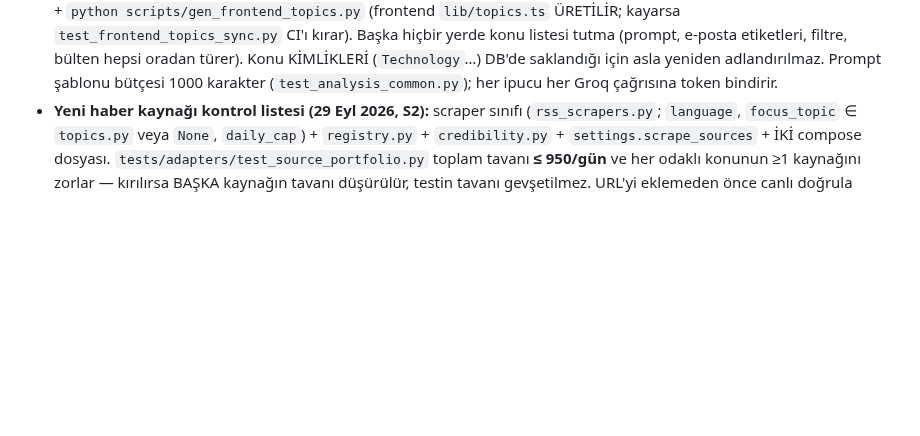
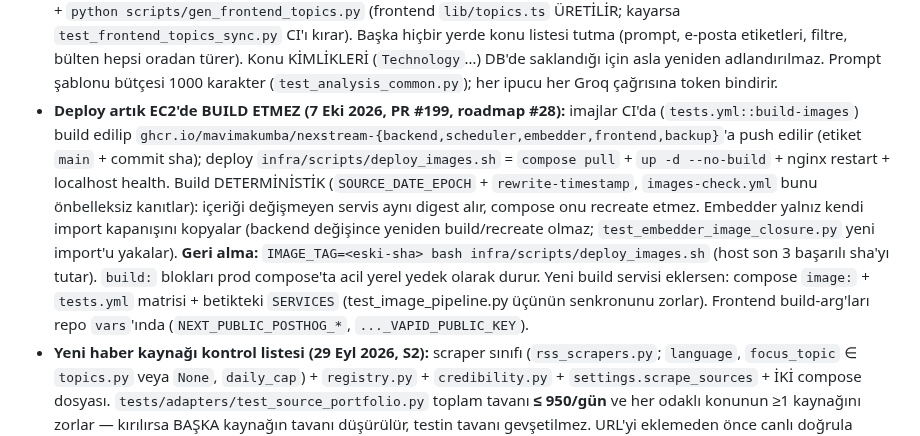
Before and after one commit to MaviMakumba/NexStream-News-Engine, a Markdown page: CLAUDE.md, the part around the change. Drawn GitHub-style; blank space fills up the shorter version.

Commit message:
docs: build hattı CI'a taşındı (roadmap #28), geri alma ve yeni servis kuralı

```diff
--- a/CLAUDE.md
+++ b/CLAUDE.md
@@ -663,6 +663,7 @@ Her madde tek bir kalıcı kural — "ne zaman/nasıl bulundu" forensic detayı
 - **ChromaDB 1.x veriyi `/data`'ya yazar (0.x: `/chroma/chroma`)** — prod'da volume eski yola bağlıydı, 27k vektör container katmanında duruyordu (28 Eyl'de taşındı). Veri yolunu değiştiren bir major bump'tan sonra `docker inspect <c> --format '{{range .Mounts}}{{.Name}} -> {{.Destination}}{{println}}{{end}}'` ile verinin GERÇEKTEN named volume'da olduğunu doğrula; "healthy + veri var" bunu göstermez.
 - **Groq 429 teşhisi: log'daki limit türüne bak** (`Groq rate limit (<model>, TPD)`) — 28 Eyl'de bağlayıcı kova TPD'ydi. `PooledGroqAnalyzer` 429'da modeli soğumaya alıp diğerine geçer; havuza yeni model eklerken önce gerçek bir analiz çağrısıyla JSON çıktısını doğrula (`<think>` gömen modeller parser'ı kırar). Prometheus metrikleri `nexstream_` önekli.
 - **Haber konusu listesi TEK yerde: `src/domain/topics.py::TOPICS` (29 Eyl 2026, S1).** Yeni konu = oraya bir `Topic` satırı + `python scripts/gen_frontend_topics.py` (frontend `lib/topics.ts` ÜRETİLİR; kayarsa `test_frontend_topics_sync.py` CI'ı kırar). Başka hiçbir yerde konu listesi tutma (prompt, e-posta etiketleri, filtre, bülten hepsi oradan türer). Konu KİMLİKLERİ (`Technology`…) DB'de saklandığı için asla yeniden adlandırılmaz. Prompt şablonu bütçesi 1000 karakter (`test_analysis_common.py`); her ipucu her Groq çağrısına token bindirir.
+- **Deploy artık EC2'de BUILD ETMEZ (7 Eki 2026, PR #199, roadmap #28):** imajlar CI'da (`tests.yml::build-images`) build edilip `ghcr.io/mavimakumba/nexstream-{backend,scheduler,embedder,frontend,backup}`'a push edilir (etiket `main` + commit sha); deploy `infra/scripts/deploy_images.sh` = `compose pull` + `up -d --no-build` + nginx restart + localhost health. Build DETERMİNİSTİK (`SOURCE_DATE_EPOCH` + `rewrite-timestamp`, `images-check.yml` bunu önbelleksiz kanıtlar): içeriği değişmeyen servis aynı digest alır, compose onu recreate etmez. Embedder yalnız kendi import kapanışını kopyalar (backend değişince yeniden build/recreate olmaz; `test_embedder_image_closure.py` yeni import'u yakalar). **Geri alma:** `IMAGE_TAG=<eski-sha> bash infra/scripts/deploy_images.sh` (host son 3 başarılı sha'yı tutar). `build:` blokları prod compose'ta acil yerel yedek olarak durur. Yeni build servisi eklersen: compose `image:` + `tests.yml` matrisi + betikteki `SERVICES` (test_image_pipeline.py üçünün senkronunu zorlar). Frontend build-arg'ları repo `vars`'ında (`NEXT_PUBLIC_POSTHOG_*`, `..._VAPID_PUBLIC_KEY`).
 - **Yeni haber kaynağı kontrol listesi (29 Eyl 2026, S2):** scraper sınıfı (`rss_scrapers.py`; `language`, `focus_topic` ∈ `topics.py` veya `None`, `daily_cap`) + `registry.py` + `credibility.py` + `settings.scrape_sources` + İKİ compose dosyası. `tests/adapters/test_source_portfolio.py` toplam tavanı **≤ 950/gün** ve her odaklı konunun ≥1 kaynağını zorlar — kırılırsa BAŞKA kaynağın tavanı düşürülür, testin tavanı gevşetilmez. URL'yi eklemeden önce canlı doğrula (Windows'ta `cointelegraph.com` TLS hatası verir, prod IP'den 200). Alım sırası EN YENİ önce, 48 saatten eski haber analiz edilmez; tavan `SOURCE_DAILY_CAPS` env JSON'uyla ayarlanır, `nexstream_source_capped_total`'a bak.
 - **Anahtar kelime eşleşmesi kelime-başı önek DEĞİL, çekim eki dizisidir (29 Eyl 2026):** `tren` → `Trendyol`'u yakalıyordu. `is_inflection_of` kökten sonra kalan parçanın geçerli TR/EN ek zinciri olmasını ister; yeni kelime için HİÇBİR liste güncellenmez. İstisna listesi (`_FALSE_FRIEND_WORDS`) yalnız gerçek eş-yazımlı çakışmalar (`altın`/`altında`) içindir. Yeni ek/bileşik kuralı gerekirse `turkish_morphology.py`'ye dilbilgisi sınıfı olarak ekle (örn. `-spor`), kelime değil.
 - **Groq günlük kotası akşamları iki modelde de tükeniyor** (28 Eyl, 29 Eyl: `gpt-oss-20b` 199.373/200.000 ve `qwen`) — yerel duman testi 429 alır; bu prod'un ortak anahtarıdır. Yerelde uzun Groq testi yapma; gerçek doğrulamayı deploy sonrası DB sorgusuyla (konu dağılımı, boş özet, nötr-yedek) yap.
```
Also changed, not shown: docs/CHANGELOG.md (+4 -0 lines).
